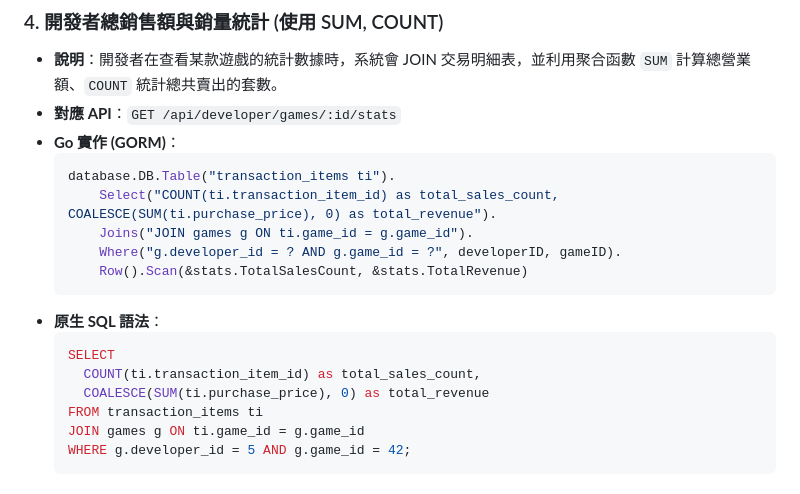
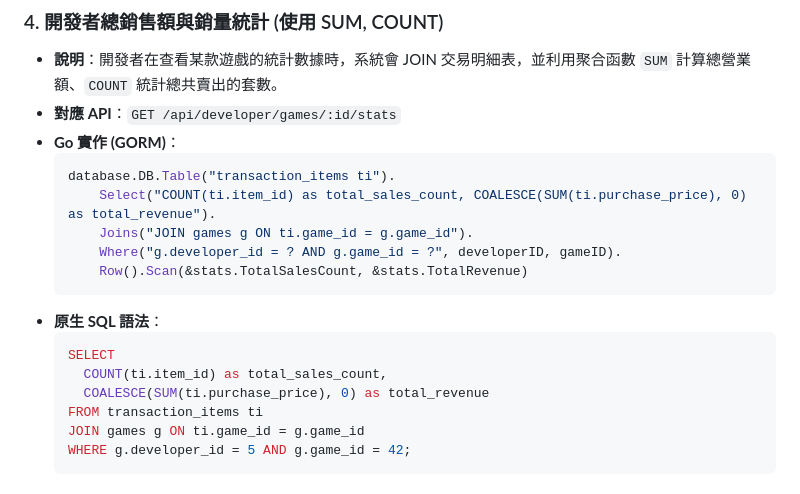
Before and after one commit to willie6666/dbms, a Markdown page: architecture/sql_example/sql_e.md, the part around the change. Rendered like a GitHub page.

Commit message:
fix: 修正 SQL 語法中的欄位名稱，將 transaction_item_id 改為 item_id，並更新使用者角色為 USERS

````diff
--- a/architecture/sql_example/sql_e.md
+++ b/architecture/sql_example/sql_e.md
@@ -64,7 +64,7 @@
 - **Go 實作 (GORM)**：
   ```go
   database.DB.Table("transaction_items ti").
-      Select("COUNT(ti.transaction_item_id) as total_sales_count, COALESCE(SUM(ti.purchase_price), 0) as total_revenue").
+      Select("COUNT(ti.item_id) as total_sales_count, COALESCE(SUM(ti.purchase_price), 0) as total_revenue").
       Joins("JOIN games g ON ti.game_id = g.game_id").
       Where("g.developer_id = ? AND g.game_id = ?", developerID, gameID).
       Row().Scan(&stats.TotalSalesCount, &stats.TotalRevenue)
@@ -72,7 +72,7 @@
 - **原生 SQL 語法**：
   ```sql
   SELECT
-    COUNT(ti.transaction_item_id) as total_sales_count,
+    COUNT(ti.item_id) as total_sales_count,
     COALESCE(SUM(ti.purchase_price), 0) as total_revenue
   FROM transaction_items ti
   JOIN games g ON ti.game_id = g.game_id
````
Also changed, not shown: architecture/sql_example/sql_f.md (+1 -1 lines).
